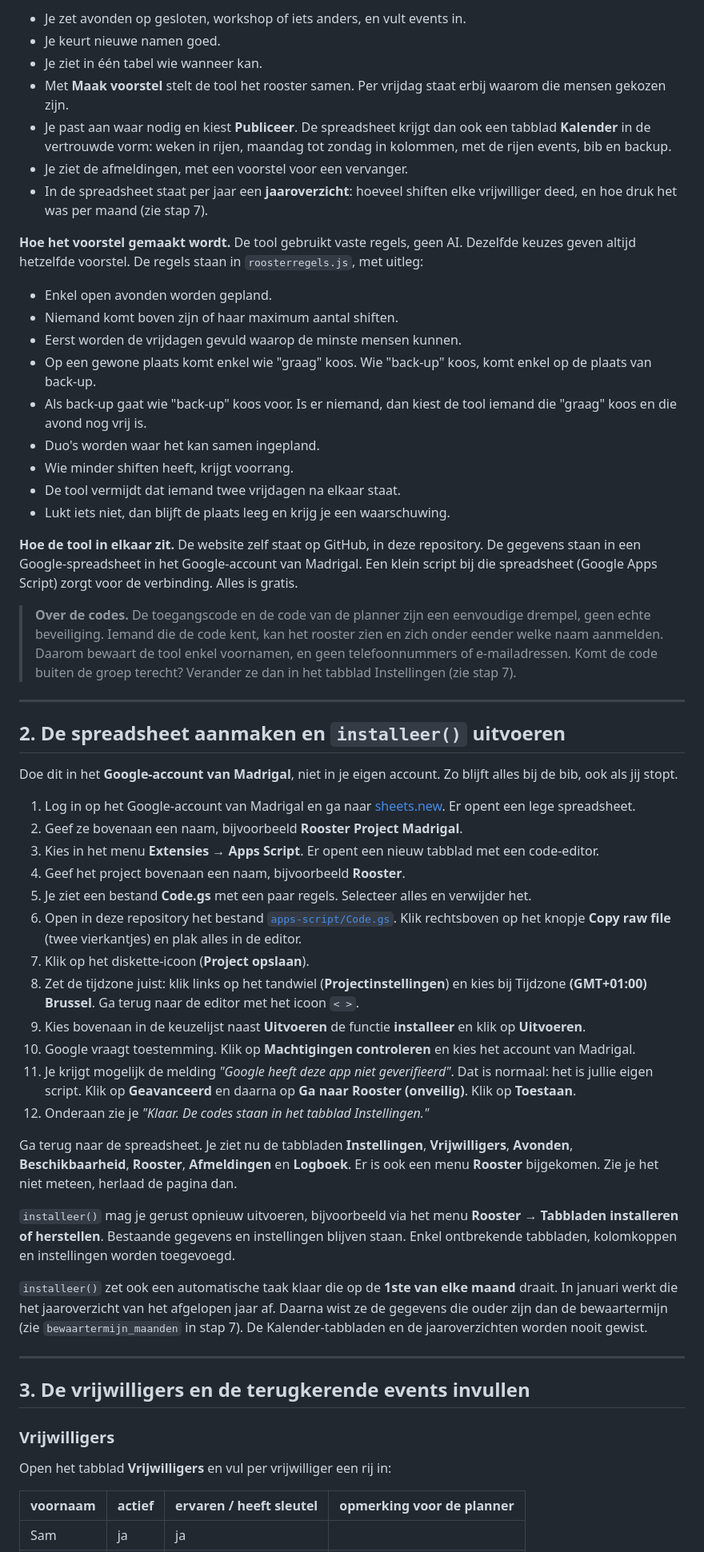
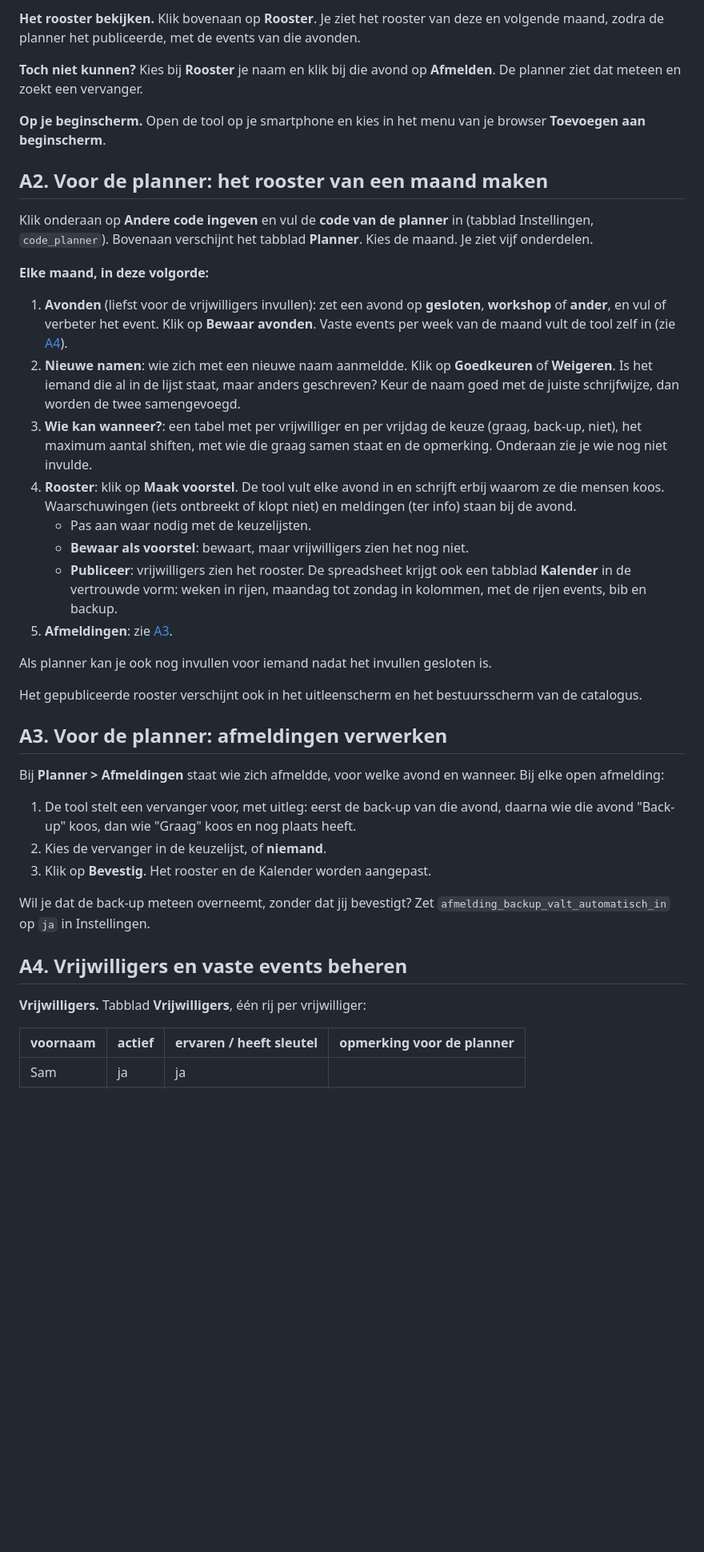
Before and after one commit to ProjectMadrigal/Rooster, a Markdown page: README.md, the part around one of its changes. Shown at 80% size. Rendered like a GitHub page; blank space fills up the shorter version.

```diff
--- a/README.md
+++ b/README.md
@@ -34,59 +66,41 @@ Je hebt geen account nodig. Je browser onthoudt de code en je naam.
 
-- Je zet avonden op gesloten, workshop of iets anders, en vult events in.
-- Je keurt nieuwe namen goed.
-- Je ziet in één tabel wie wanneer kan.
-- Met **Maak voorstel** stelt de tool het rooster samen. Per vrijdag staat erbij waarom die mensen gekozen zijn.
-- Je past aan waar nodig en kiest **Publiceer**. De spreadsheet krijgt dan ook een tabblad **Kalender** in de vertrouwde vorm: weken in rijen, maandag tot zondag in kolommen, met de rijen events, bib en backup.
-- Je ziet de afmeldingen, met een voorstel voor een vervanger.
-- In de spreadsheet staat per jaar een **jaaroverzicht**: hoeveel shiften elke vrijwilliger deed, en hoe druk het was per maand (zie stap 7).
+**Het rooster bekijken.** Klik bovenaan op **Rooster**. Je ziet het rooster van deze en volgende maand, zodra de planner het publiceerde, met de events van die avonden.
 
-**Hoe het voorstel gemaakt wordt.** De tool gebruikt vaste regels, geen AI. Dezelfde keuzes geven altijd hetzelfde voorstel. De regels staan in `roosterregels.js`, met uitleg:
+**Toch niet kunnen?** Kies bij **Rooster** je naam en klik bij die avond op **Afmelden**. De planner ziet dat meteen en zoekt een vervanger.
 
-- Enkel open avonden worden gepland.
-- Niemand komt boven zijn of haar maximum aantal shiften.
-- Eerst worden de vrijdagen gevuld waarop de minste mensen kunnen.
-- Op een gewone plaats komt enkel wie "graag" koos. Wie "back-up" koos, komt enkel op de plaats van back-up.
-- Als back-up gaat wie "back-up" koos voor. Is er niemand, dan kiest de tool iemand die "graag" koos en die avond nog vrij is.
-- Duo's worden waar het kan samen ingepland.
-- Wie minder shiften heeft, krijgt voorrang.
-- De tool vermijdt dat iemand twee vrijdagen na elkaar staat.
-- Lukt iets niet, dan blijft de plaats leeg en krijg je een waarschuwing.
+**Op je beginscherm.** Open de tool op je smartphone en kies in het menu van je browser **Toevoegen aan beginscherm**.
 
-**Hoe de tool in elkaar zit.** De website zelf staat op GitHub, in deze repository. De gegevens staan in een Google-spreadsheet in het Google-account van Madrigal. Een klein script bij die spreadsheet (Google Apps Script) zorgt voor de verbinding. Alles is gratis.
+## A2. Voor de planner: het rooster van een maand maken
 
-> **Over de codes.** De toegangscode en de code van de planner zijn een eenvoudige drempel, geen echte beveiliging. Iemand die de code kent, kan het rooster zien en zich onder eender welke naam aanmelden. Daarom bewaart de tool enkel voornamen, en geen telefoonnummers of e-mailadressen. Komt de code buiten de groep terecht? Verander ze dan in het tabblad Instellingen (zie stap 7).
+Klik onderaan op **Andere code ingeven** en vul de **code van de planner** in (tabblad Instellingen, `code_planner`). Bovenaan verschijnt het tabblad **Planner**. Kies de maand. Je ziet vijf onderdelen.
 
----
+**Elke maand, in deze volgorde:**
 
-## 2. De spreadsheet aanmaken en `installeer()` uitvoeren
+1. **Avonden** (liefst voor de vrijwilligers invullen): zet een avond op **gesloten**, **workshop** of **ander**, en vul of verbeter het event. Klik op **Bewaar avonden**. Vaste events per week van de maand vult de tool zelf in (zie [A4](#a4-vrijwilligers-en-vaste-events-beheren)).
+2. **Nieuwe namen**: wie zich met een nieuwe naam aanmeldde. Klik op **Goedkeuren** of **Weigeren**. Is het iemand die al in de lijst staat, maar anders geschreven? Keur de naam goed met de juiste schrijfwijze, dan worden de twee samengevoegd.
+3. **Wie kan wanneer?**: een tabel met per vrijwilliger en per vrijdag de keuze (graag, back-up, niet), het maximum aantal shiften, met wie die graag samen staat en de opmerking. Onderaan zie je wie nog niet invulde.
+4. **Rooster**: klik op **Maak voorstel**. De tool vult elke avond in en schrijft erbij waarom ze die mensen koos. Waarschuwingen (iets ontbreekt of klopt niet) en meldingen (ter info) staan bij de avond.
+   - Pas aan waar nodig met de keuzelijsten.
+   - **Bewaar als voorstel**: bewaart, maar vrijwilligers zien het nog niet.
+   - **Publiceer**: vrijwilligers zien het rooster. De spreadsheet krijgt ook een tabblad **Kalender** in de vertrouwde vorm: weken in rijen, maandag tot zondag in kolommen, met de rijen events, bib en backup.
+5. **Afmeldingen**: zie [A3](#a3-voor-de-planner-afmeldingen-verwerken).
 
-Doe dit in het **Google-account van Madrigal**, niet in je eigen account. Zo blijft alles bij de bib, ook als jij stopt.
+Als planner kan je ook nog invullen voor iemand nadat het invullen gesloten is.
 
-1. Log in op het Google-account van Madrigal en ga naar [sheets.new](https://sheets.new). Er opent een lege spreadsheet.
-2. Geef ze bovenaan een naam, bijvoorbeeld **Rooster Project Madrigal**.
-3. Kies in het menu **Extensies → Apps Script**. Er opent een nieuw tabblad met een code-editor.
-4. Geef het project bovenaan een naam, bijvoorbeeld **Rooster**.
-5. Je ziet een bestand **Code.gs** met een paar regels. Selecteer alles en verwijder het.
-6. Open in deze repository het bestand [`apps-script/Code.gs`](apps-script/Code.gs). Klik rechtsboven op het knopje **Copy raw file** (twee vierkantjes) en plak alles in de editor.
-7. Klik op het diskette-icoon (**Project opslaan**).
-8. Zet de tijdzone juist: klik links op het tandwiel (**Projectinstellingen**) en kies bij Tijdzone **(GMT+01:00) Brussel**. Ga terug naar de editor met het icoon `< >`.
-9. Kies bovenaan in de keuzelijst naast **Uitvoeren** de functie **installeer** en klik op **Uitvoeren**.
-10. Google vraagt toestemming. Klik op **Machtigingen controleren** en kies het account van Madrigal.
-11. Je krijgt mogelijk de melding *"Google heeft deze app niet geverifieerd"*. Dat is normaal: het is jullie eigen script. Klik op **Geavanceerd** en daarna op **Ga naar Rooster (onveilig)**. Klik op **Toestaan**.
-12. Onderaan zie je *"Klaar. De codes staan in het tabblad Instellingen."*
+Het gepubliceerde rooster verschijnt ook in het uitleenscherm en het bestuursscherm van de catalogus.
 
-Ga terug naar de spreadsheet. Je ziet nu de tabbladen **Instellingen**, **Vrijwilligers**, **Avonden**, **Beschikbaarheid**, **Rooster**, **Afmeldingen** en **Logboek**. Er is ook een menu **Rooster** bijgekomen. Zie je het niet meteen, herlaad de pagina dan.
+## A3. Voor de planner: afmeldingen verwerken
 
-`installeer()` mag je gerust opnieuw uitvoeren, bijvoorbeeld via het menu **Rooster → Tabbladen installeren of herstellen**. Bestaande gegevens en instellingen blijven staan. Enkel ontbrekende tabbladen, kolomkoppen en instellingen worden toegevoegd.
+Bij **Planner > Afmeldingen** staat wie zich afmeldde, voor welke avond en wanneer. Bij elke open afmelding:
 
-`installeer()` zet ook een automatische taak klaar die op de **1ste van elke maand** draait. In januari werkt die het jaaroverzicht van het afgelopen jaar af. Daarna wist ze de gegevens die ouder zijn dan de bewaartermijn (zie `bewaartermijn_maanden` in stap 7). De Kalender-tabbladen en de jaaroverzichten worden nooit gewist.
+1. De tool stelt een vervanger voor, met uitleg: eerst de back-up van die avond, daarna wie die avond "Back-up" koos, dan wie "Graag" koos en nog plaats heeft.
+2. Kies de vervanger in de keuzelijst, of **niemand**.
+3. Klik op **Bevestig**. Het rooster en de Kalender worden aangepast.
 
----
+Wil je dat de back-up meteen overneemt, zonder dat jij bevestigt? Zet `afmelding_backup_valt_automatisch_in` op `ja` in Instellingen.
 
-## 3. De vrijwilligers en de terugkerende events invullen
+## A4. Vrijwilligers en vaste events beheren
 
-### Vrijwilligers
-
-Open het tabblad **Vrijwilligers** en vul per vrijwilliger een rij in:
+**Vrijwilligers.** Tabblad **Vrijwilligers**, één rij per vrijwilliger:
 
 | voornaam | actief | ervaren / heeft sleutel | opmerking voor de planner |
```
Also changed, not shown: other parts of README.md (+281 -202 lines).
